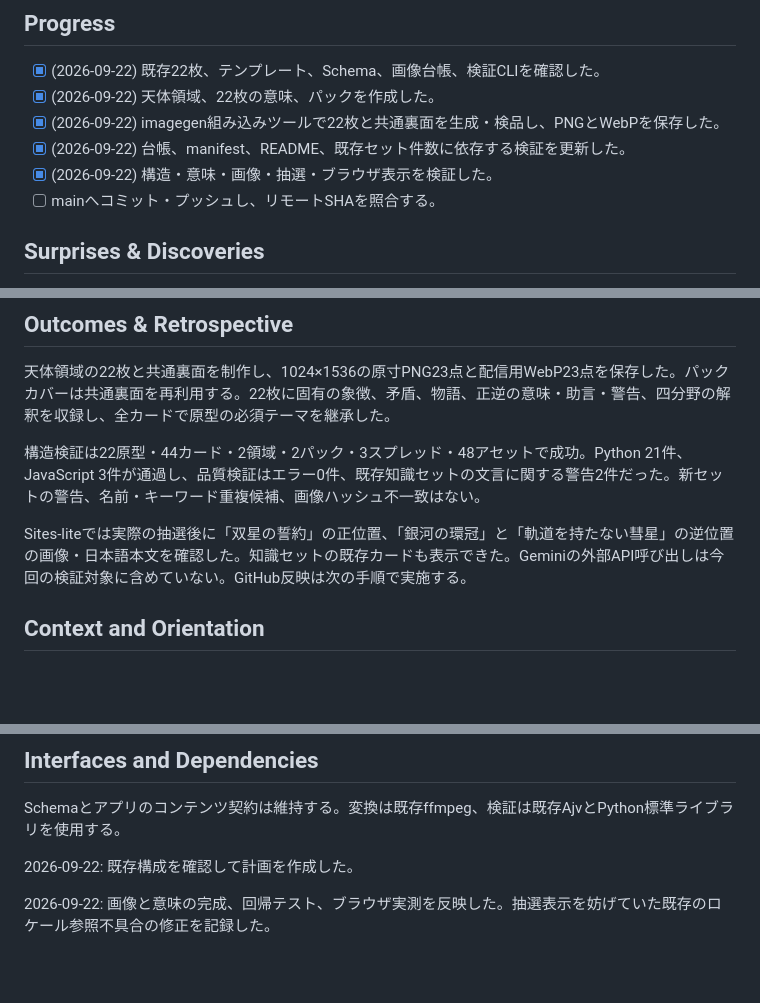
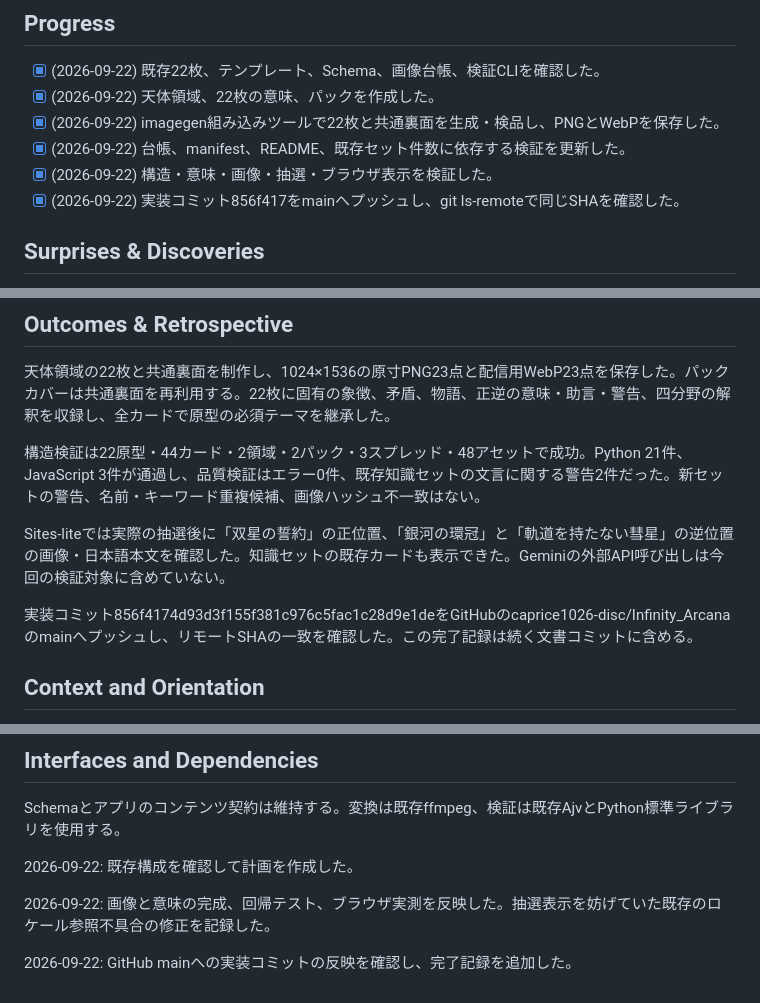
Before and after one commit to caprice1026-disc/Infinity_Arcana, a Markdown page: .agent/celestial-arcana-vol-1.md, 3 parts joined by grey strips. Drawn GitHub-style; blank space fills up the shorter version.

Commit message:
Record celestial set verification and publication

```diff
--- a/.agent/celestial-arcana-vol-1.md
+++ b/.agent/celestial-arcana-vol-1.md
@@ -13,7 +13,7 @@
 - [x] (2026-09-22) imagegen組み込みツールで22枚と共通裏面を生成・検品し、PNGとWebPを保存した。
 - [x] (2026-09-22) 台帳、manifest、README、既存セット件数に依存する検証を更新した。
 - [x] (2026-09-22) 構造・意味・画像・抽選・ブラウザ表示を検証した。
-- [ ] mainへコミット・プッシュし、リモートSHAを照合する。
+- [x] (2026-09-22) 実装コミット856f417をmainへプッシュし、git ls-remoteで同じSHAを確認した。
 
 ## Surprises & Discoveries
 
@@ -41,7 +41,9 @@ WindowsサンドボックスではNodeの子プロセスとPythonの一時領域
 
 構造検証は22原型・44カード・2領域・2パック・3スプレッド・48アセットで成功。Python 21件、JavaScript 3件が通過し、品質検証はエラー0件、既存知識セットの文言に関する警告2件だった。新セットの警告、名前・キーワード重複候補、画像ハッシュ不一致はない。
 
-Sites-liteでは実際の抽選後に「双星の誓約」の正位置、「銀河の環冠」と「軌道を持たない彗星」の逆位置の画像・日本語本文を確認した。知識セットの既存カードも表示できた。Geminiの外部API呼び出しは今回の検証対象に含めていない。GitHub反映は次の手順で実施する。
+Sites-liteでは実際の抽選後に「双星の誓約」の正位置、「銀河の環冠」と「軌道を持たない彗星」の逆位置の画像・日本語本文を確認した。知識セットの既存カードも表示できた。Geminiの外部API呼び出しは今回の検証対象に含めていない。
+
+実装コミット856f4174d93d3f155f381c976c5fac1c28d9e1deをGitHubのcaprice1026-disc/Infinity_Arcanaのmainへプッシュし、リモートSHAの一致を確認した。この完了記録は続く文書コミットに含める。
 
 ## Context and Orientation
 
@@ -91,3 +93,5 @@ Schemaとアプリのコンテンツ契約は維持する。変換は既存ffmpe
 2026-09-22: 既存構成を確認して計画を作成した。
 
 2026-09-22: 画像と意味の完成、回帰テスト、ブラウザ実測を反映した。抽選表示を妨げていた既存のロケール参照不具合の修正を記録した。
+
+2026-09-22: GitHub mainへの実装コミットの反映を確認し、完了記録を追加した。
```
